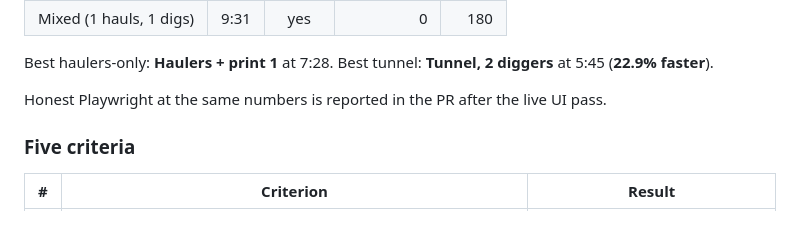
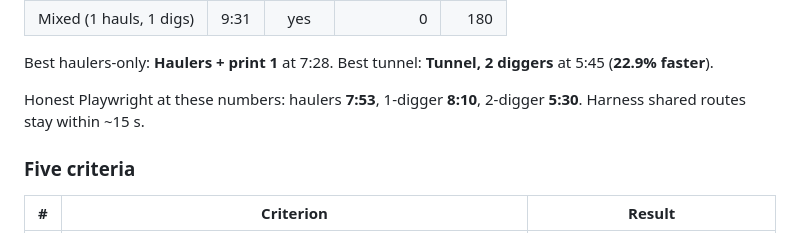
Before and after one commit to biggyclops/far-rover, a Markdown page: v08/balance/REPORT.md, the part around the change. Rendered like a GitHub page.

Commit message:
Record honest Playwright times for the carry-10 / dig-20 set.
Co-authored-by: biggyclops <biggyclops@users.noreply.github.com>

```diff
--- a/v08/balance/REPORT.md
+++ b/v08/balance/REPORT.md
@@ -42,7 +42,7 @@ Deep Ice distance was left at 22 — 26+ made the far-hub / in-range home-hub co
 Best haulers-only: **Haulers + print 1** at 7:28.
 Best tunnel: **Tunnel, 2 diggers** at 5:45 (**22.9% faster**).
 
-Honest Playwright at the same numbers is reported in the PR after the live UI pass.
+Honest Playwright at these numbers: haulers **7:53**, 1-digger **8:10**, 2-digger **5:30**. Harness shared routes stay within ~15 s.
 
 ### Five criteria
 
```
